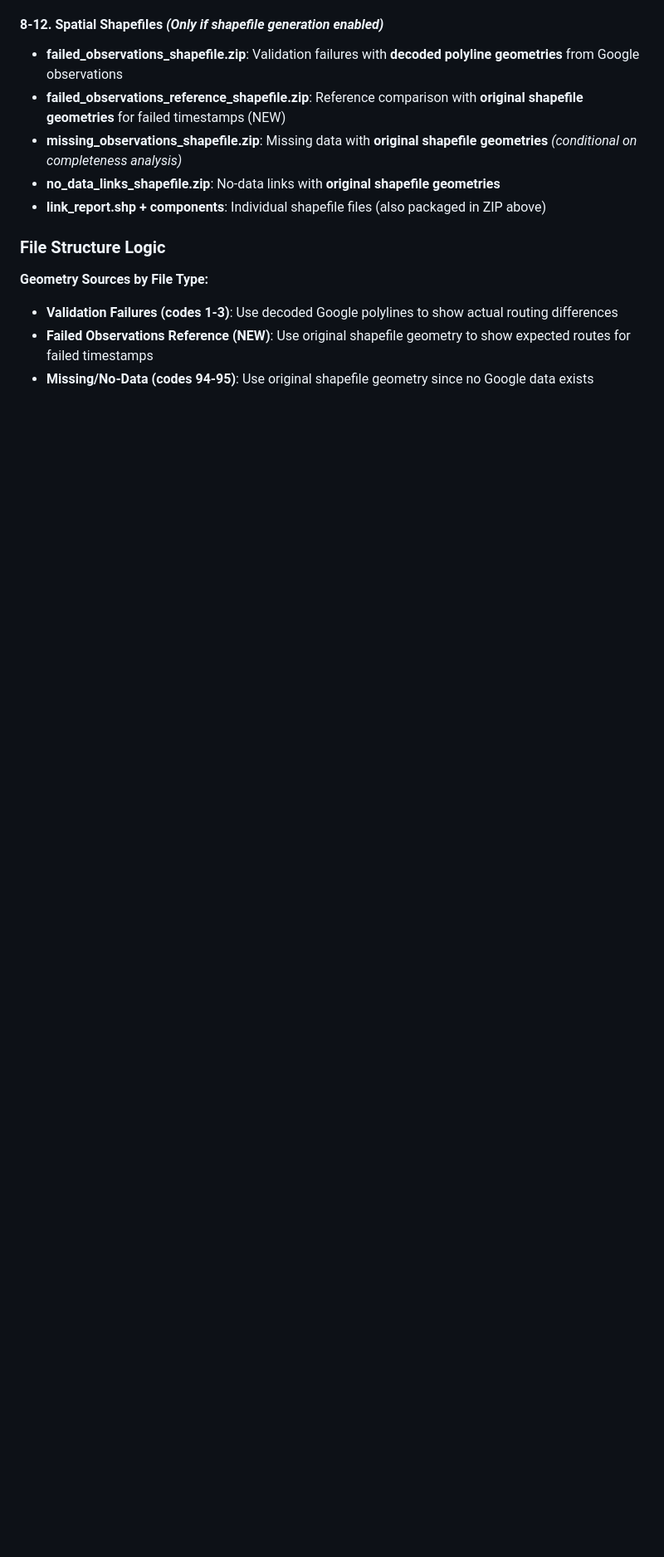
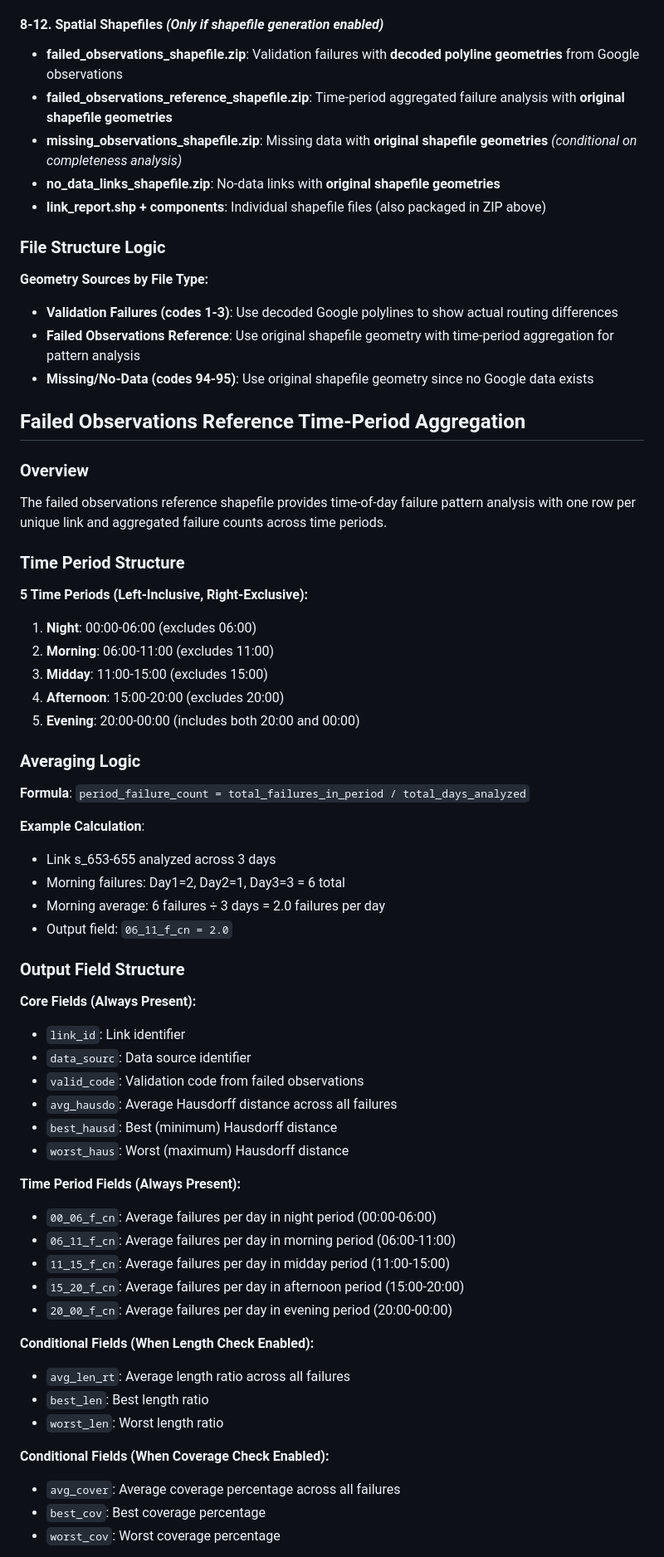
Before and after one commit to MOTRoundTables/google_control, a Markdown page: components/control/methodology.md, the part around the change printed below. Shown: that part at 83% size. Rendered like a GitHub page; blank space fills up the shorter version.

```diff
--- a/components/control/methodology.md
+++ b/components/control/methodology.md
@@ -377,7 +350,7 @@ The validation system generates **6-11 output files** organized into three logic
 
 #### **8-12. Spatial Shapefiles** *(Only if shapefile generation enabled)*
 - **failed_observations_shapefile.zip**: Validation failures with **decoded polyline geometries** from Google observations
-- **failed_observations_reference_shapefile.zip**: Reference comparison with **original shapefile geometries** for failed timestamps (NEW)
+- **failed_observations_reference_shapefile.zip**: Time-period aggregated failure analysis with **original shapefile geometries**
 - **missing_observations_shapefile.zip**: Missing data with **original shapefile geometries** *(conditional on completeness analysis)*
 - **no_data_links_shapefile.zip**: No-data links with **original shapefile geometries**
 - **link_report.shp + components**: Individual shapefile files (also packaged in ZIP above)
@@ -386,5 +359,58 @@ The validation system generates **6-11 output files** organized into three logic
 
 **Geometry Sources by File Type:**
 - **Validation Failures (codes 1-3)**: Use decoded Google polylines to show actual routing differences
-- **Failed Observations Reference (NEW)**: Use original shapefile geometry to show expected routes for failed timestamps
+- **Failed Observations Reference**: Use original shapefile geometry with time-period aggregation for pattern analysis
 - **Missing/No-Data (codes 94-95)**: Use original shapefile geometry since no Google data exists
+
+## Failed Observations Reference Time-Period Aggregation
+
+### Overview
+
+The failed observations reference shapefile provides time-of-day failure pattern analysis with one row per unique link and aggregated failure counts across time periods.
+
+### Time Period Structure
+
+**5 Time Periods (Left-Inclusive, Right-Exclusive):**
+1. **Night**: 00:00-06:00 (excludes 06:00)
+2. **Morning**: 06:00-11:00 (excludes 11:00)
+3. **Midday**: 11:00-15:00 (excludes 15:00)
+4. **Afternoon**: 15:00-20:00 (excludes 20:00)
+5. **Evening**: 20:00-00:00 (includes both 20:00 and 00:00)
+
+### Averaging Logic
+
+**Formula**: `period_failure_count = total_failures_in_period / total_days_analyzed`
+
+**Example Calculation**:
+- Link s_653-655 analyzed across 3 days
+- Morning failures: Day1=2, Day2=1, Day3=3 = 6 total
+- Morning average: 6 failures ÷ 3 days = 2.0 failures per day
+- Output field: `06_11_f_cn = 2.0`
+
+### Output Field Structure
+
+**Core Fields (Always Present):**
+- `link_id`: Link identifier
+- `data_sourc`: Data source identifier
+- `valid_code`: Validation code from failed observations
+- `avg_hausdo`: Average Hausdorff distance across all failures
+- `best_hausd`: Best (minimum) Hausdorff distance
+- `worst_haus`: Worst (maximum) Hausdorff distance
+
+**Time Period Fields (Always Present):**
+- `00_06_f_cn`: Average failures per day in night period (00:00-06:00)
+- `06_11_f_cn`: Average failures per day in morning period (06:00-11:00)
+- `11_15_f_cn`: Average failures per day in midday period (11:00-15:00)
+- `15_20_f_cn`: Average failures per day in afternoon period (15:00-20:00)
+- `20_00_f_cn`: Average failures per day in evening period (20:00-00:00)
+
+**Conditional Fields (When Length Check Enabled):**
+- `avg_len_rt`: Average length ratio across all failures
+- `best_len`: Best length ratio
+- `worst_len`: Worst length ratio
+
+**Conditional Fields (When Coverage Check Enabled):**
+- `avg_cover`: Average coverage percentage across all failures
+- `best_cov`: Best coverage percentage
+- `worst_cov`: Worst coverage percentage
+
```
Also changed, not shown: other parts of components/control/methodology.md (+75 -113 lines).
